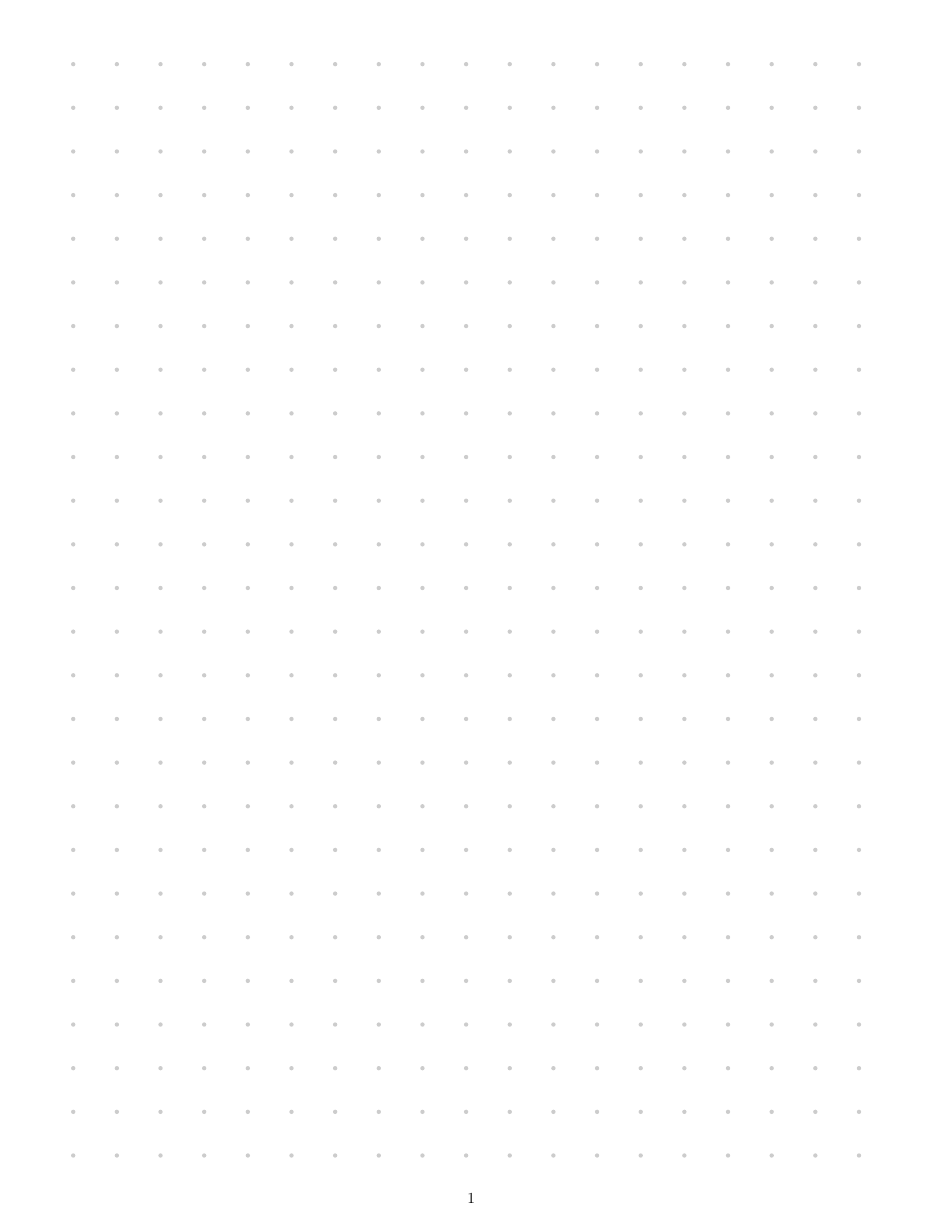
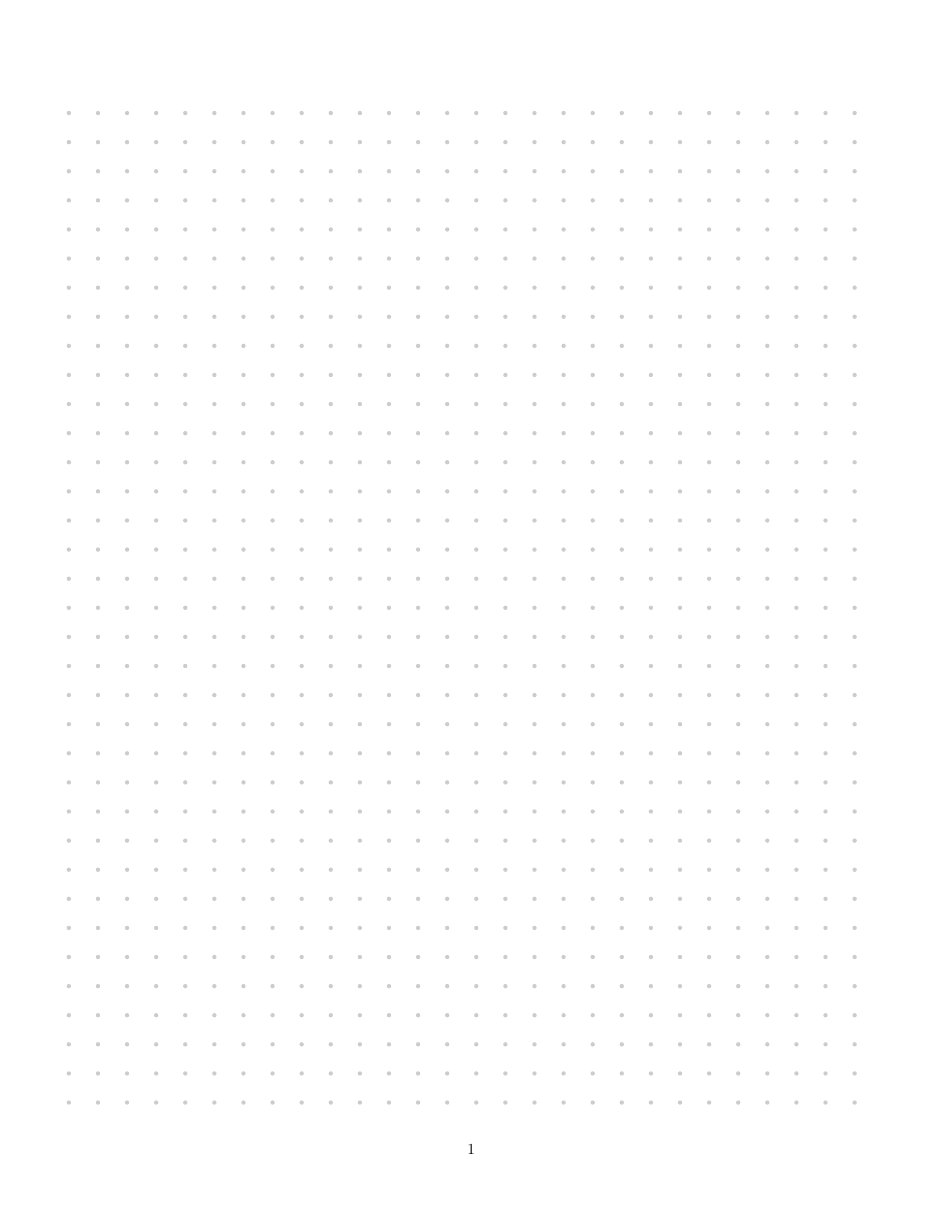
Before and after one commit to indraniel/printable-paper, a LaTeX document (dotpad.tex): the whole page before the commit and page 1 of 4 after it. Compiled offline with pdfLaTeX.

Commit message:
+ dotpad refinements for letter paper
  - add loop to create multiple numbered pages
  - adjust the margins
  - refine the dot spacings

```diff
--- a/dotpad.tex
+++ b/dotpad.tex
@@ -3,21 +3,21 @@
 \documentclass{article}
 
 \usepackage{geometry}
-\geometry{hmargin=1.1cm,vmargin=1.42cm}
+\geometry{top=1in, bottom=1in, left=1cm, right=1cm}
 \usepackage{tikz}
 \usepackage{color}
 
-\def\width{17.5cm}
-\def\hauteur{25cm}
-
 \begin{document}
 
-\begin{tikzpicture}
-    \foreach \x in {0,1,...,18} {
-        \foreach \y in {0,1,...,25} {
-            \fill[color=black!20!white] (\x,\y) circle (0.5mm);
+\foreach \z in {0,1,...,3} {
+    \begin{tikzpicture}
+        \foreach \x in {0,1,...,27} {
+            \foreach \y in {0,1,...,34} {
+                \fill[color=black!20!white] (\x/1.5,\y/1.5) circle (0.5mm);
+            }
         }
-    }
-\end{tikzpicture}
+    \end{tikzpicture}
+    \newpage
+}
 
 \end{document}
```
